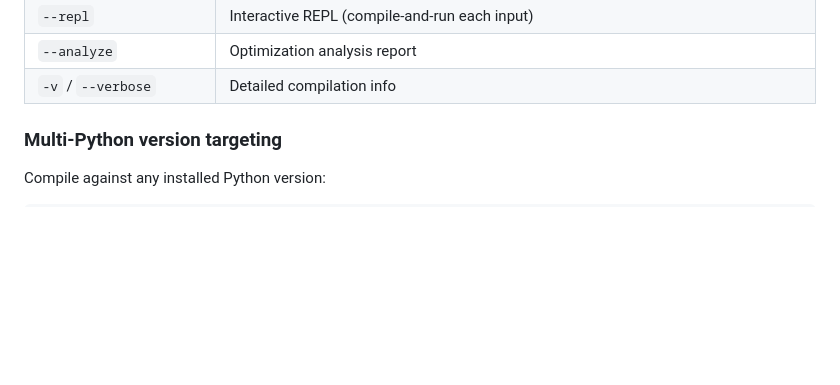
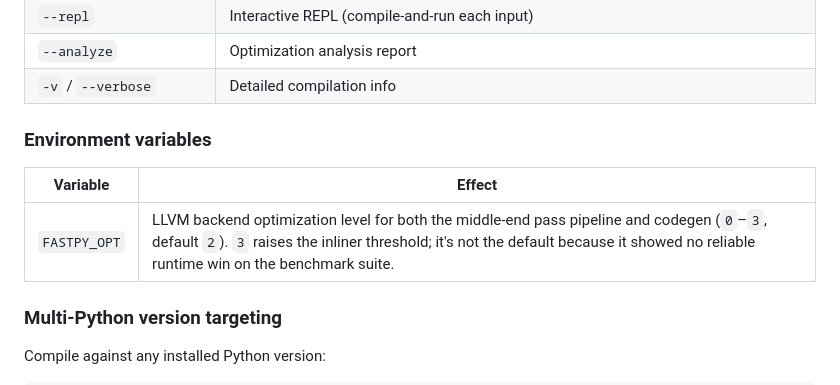
Before and after one commit to inhahe/fastpy, a Markdown page: README.md, the part around the change. Drawn GitHub-style; blank space fills up the shorter version.

```diff
--- a/README.md
+++ b/README.md
@@ -78,6 +78,12 @@ greet("world")
 | `--repl` | Interactive REPL (compile-and-run each input) |
 | `--analyze` | Optimization analysis report |
 | `-v` / `--verbose` | Detailed compilation info |
+
+### Environment variables
+
+| Variable | Effect |
+|----------|--------|
+| `FASTPY_OPT` | LLVM backend optimization level for both the middle-end pass pipeline and codegen (`0`–`3`, default `2`). `3` raises the inliner threshold; it's not the default because it showed no reliable runtime win on the benchmark suite. |
 
 ### Multi-Python version targeting
 
```
Also changed, not shown: BENCHMARK_REPORT.md (+38 -0 lines).
